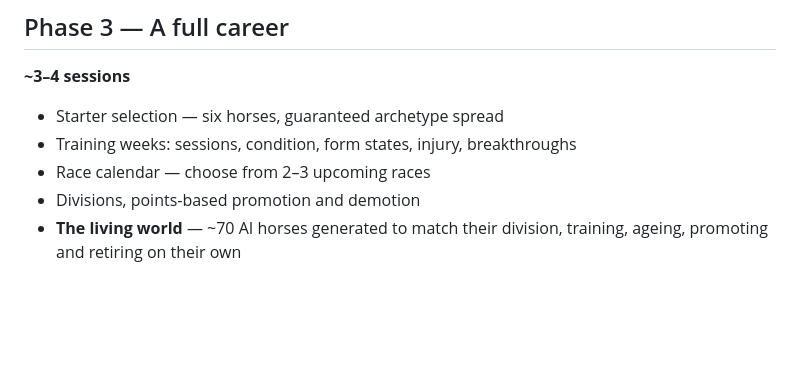
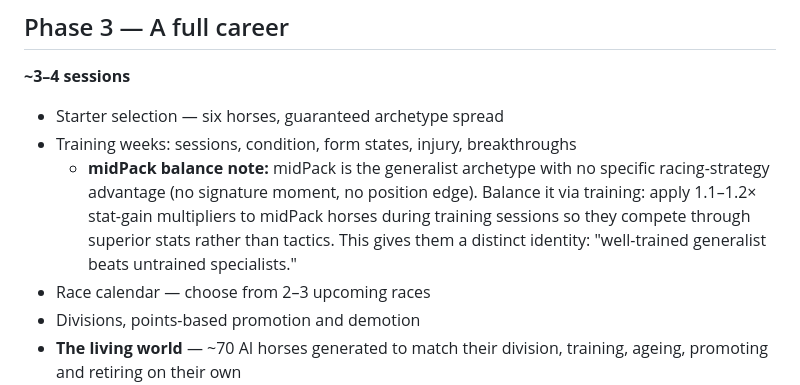
Before and after one commit to HaydenMay/Bloodline, a Markdown page: ROADMAP.md, the part around the change. GitHub-like rendering; blank space fills up the shorter version.

Commit message:
Document midPack training bonus approach in Phase 3
Add note to Phase 3 training section: midPack horses should get 1.1-1.2x
stat-gain multipliers during training to balance them via stats rather than
racing tactics. Generalist archetype identity: 'well-trained beats untrained.'

Co-Authored-By: Claude Haiku 4.5 <noreply@anthropic.com>
Claude-Session: https://claude.ai/code/session_01UYHaNGefzcSrttqrwSkZ6m

```diff
--- a/ROADMAP.md
+++ b/ROADMAP.md
@@ -582,6 +582,7 @@ it doesn't, we change it now, and we will have spent five sessions finding out i
 
 - Starter selection — six horses, guaranteed archetype spread
 - Training weeks: sessions, condition, form states, injury, breakthroughs
+  - **midPack balance note:** midPack is the generalist archetype with no specific racing-strategy advantage (no signature moment, no position edge). Balance it via training: apply 1.1–1.2× stat-gain multipliers to midPack horses during training sessions so they compete through superior stats rather than tactics. This gives them a distinct identity: "well-trained generalist beats untrained specialists."
 - Race calendar — choose from 2–3 upcoming races
 - Divisions, points-based promotion and demotion
 - **The living world** — ~70 AI horses generated to match their division, training, ageing,
```
